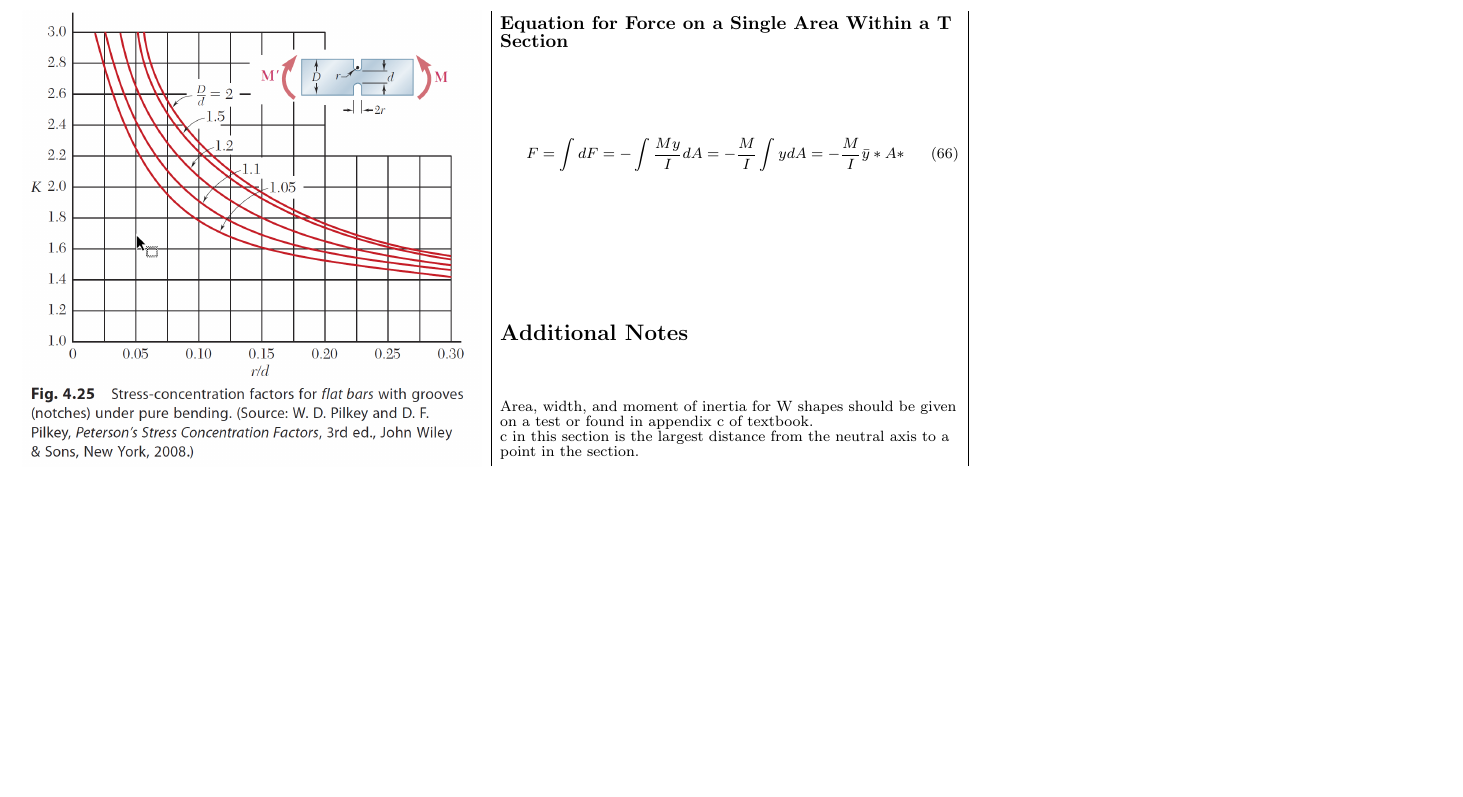
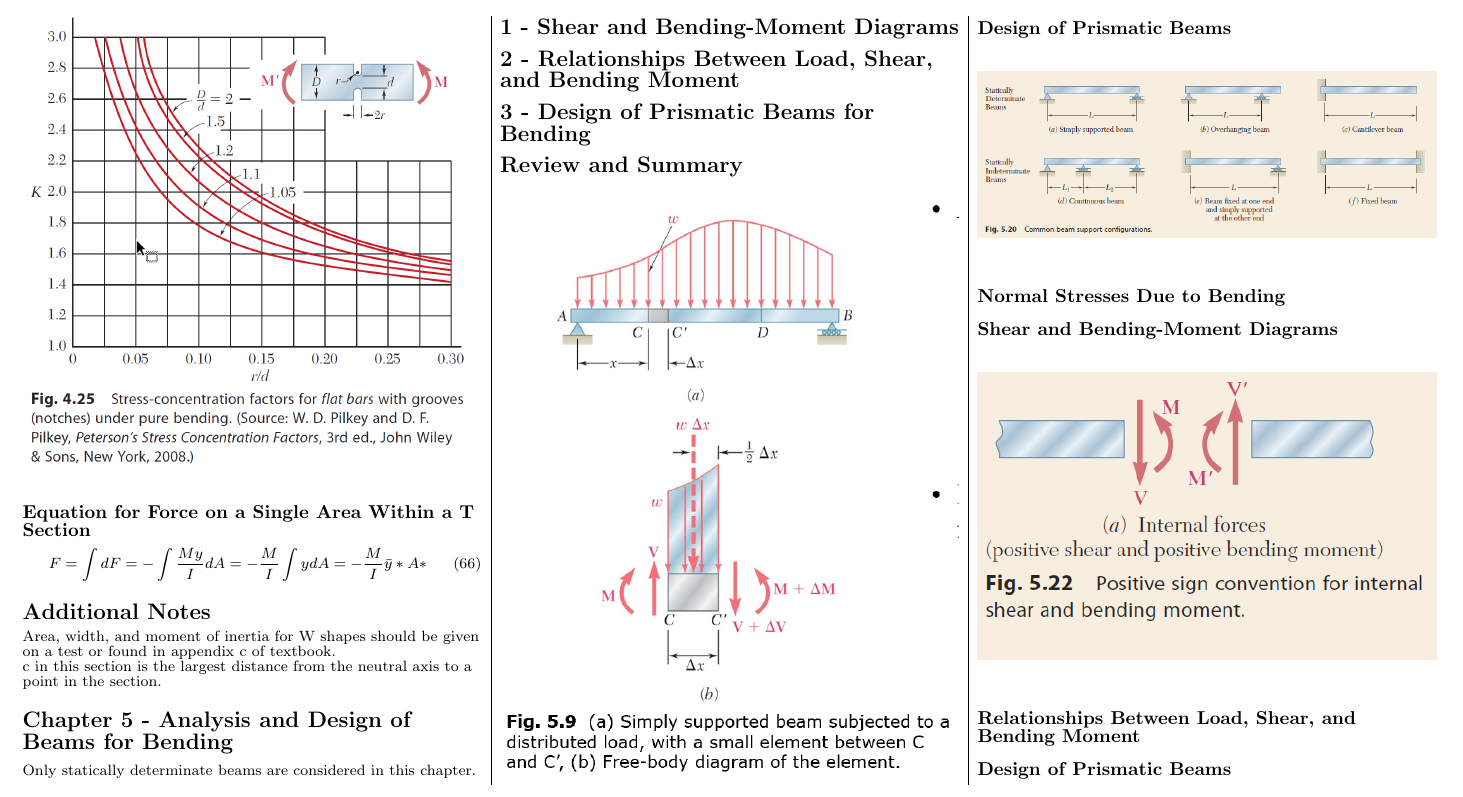
Before and after one commit to Z-Ranster/Mechanical-Engineering, a LaTeX document (MAE 214/MAE_214_ReferenceSheet.tex): part of page 4 of 4, cut at the place of the change, the shorter picture padded with empty space. Compiled offline with pdfLaTeX.

Commit message:
Changes from papeeria

```diff
--- a/MAE 214/MAE_214_ReferenceSheet.tex
+++ b/MAE 214/MAE_214_ReferenceSheet.tex
@@ -391,6 +391,32 @@ c in this section is the largest distance from the neutral axis to a point in th
 %\subsection{9 - General Case of Eccentric Axial Loading Analysis}
 %\subsection{10 - Curved Members}
 
+\subsection{Chapter 5 - Analysis and Design of Beams for Bending}
+Only statically determinate beams are considered in this chapter.
+\subsection{1 - Shear and Bending-Moment Diagrams}
+\subsection{2 - Relationships Between Load, Shear, and Bending Moment}
+\subsection{3 - Design of Prismatic Beams for Bending}
+%\subsection{4 - Singularity Functions Used to Determine Shear and Bending Moment}
+%\subsection{5 - Nonprismatic Beams}
+\subsection{Review and Summary}
+\begin{Figure}
+    \centering
+    \includegraphics[width=\linewidth]{F_5_9.png}
+\end{Figure}
+\subsubsection{Design of Prismatic Beams}
+\begin{Figure}
+    \centering
+    \includegraphics[width=\linewidth]{TypesOfBeams.png}
+\end{Figure}
+\subsubsection{Normal Stresses Due to Bending}
+\subsubsection{Shear and Bending-Moment Diagrams}
+\begin{Figure}
+    \centering
+    \includegraphics[width=\linewidth]{F_5_22.png}
+\end{Figure}
+\subsubsection{Relationships Between Load, Shear, and Bending Moment}
+\subsubsection{Design of Prismatic Beams}
+
 % Example Figure
 %\begin{Figure}
 %    \centering
```
Also changed, not shown: MAE 302/MAE_302_ReferenceSheet.tex (+10 -1 lines), MAE 310/MAE_310_ReferenceSheet.tex (+9 -0 lines), MAE 214/F_5_22.png (added), MAE 214/F_5_9.png (added), MAE 214/Mechanical-Engineering - MAE_214_ReferenceSheet.pdf, MAE 214/TypesOfBeams.png (added).
